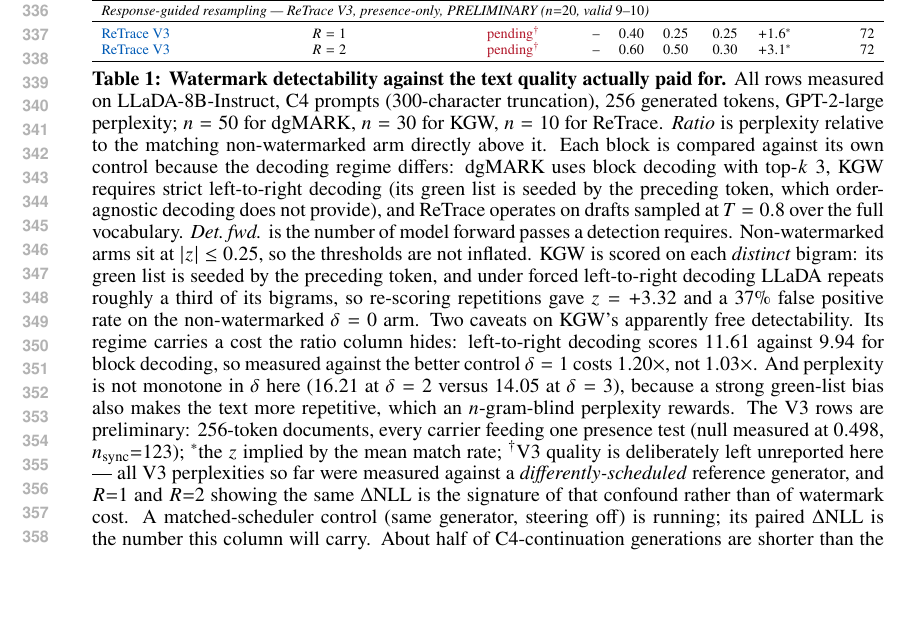
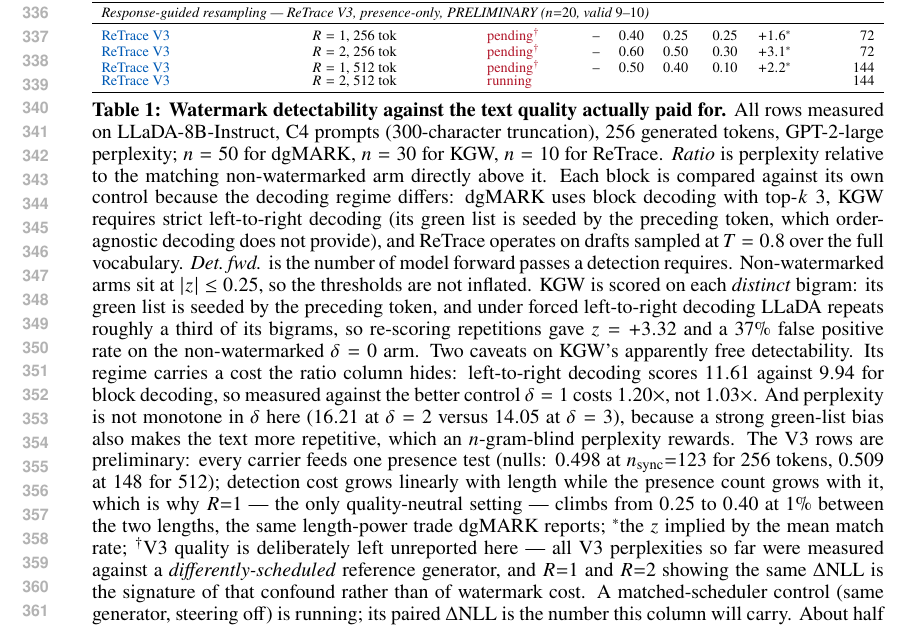
Before and after one commit to ming053l/ReplayMark, a LaTeX paper (paper/main.tex, which reads paper/tables/baseline_table.tex): part of page 7 of 10, cut so that both start at the same text, the shorter picture padded with empty space. Compiled offline with pdfLaTeX.

Commit message:
Table: 512-token V3 rows; R=1 climbs 0.25 -> 0.40 at 1% with zero quality cost
The length lever measured: at R=1, presence-only, TPR@1% rises from 0.25 (256 tokens,
n_sync=123) to 0.40 (512 tokens, n_sync=148), with the null at 0.509 -- the same
TPR-vs-length trade dgMARK reports, and R=1 is the only quality-neutral setting.
Detection cost doubles with length (72 -> 144 sequence evaluations) and the caption
says so. R=2 at 512 running; quality column still pending the matched-scheduler
control.

Co-Authored-By: Claude Opus 5 (1M context) <noreply@anthropic.com>

```diff
--- a/paper/tables/baseline_table.tex
+++ b/paper/tables/baseline_table.tex
@@ -48,8 +48,10 @@ No watermark & $T=0.8$, full vocab & 26.21 & 1.00$\times$ & -- & -- & -- & $-0.0
 \midrule
 \multicolumn{9}{l}{\textit{Response-guided resampling --- ReTrace V3, presence-only, PRELIMINARY ($n{=}20$, valid $9$--$10$)}} \\
 \midrule
-\textcolor{oursemph}{ReTrace V3} & $R=1$ & \textcolor{notmeasured}{pending$^{\dagger}$} & -- & 0.40 & 0.25 & 0.25 & $+1.6^{*}$ & 72 \\
-\textcolor{oursemph}{ReTrace V3} & $R=2$ & \textcolor{notmeasured}{pending$^{\dagger}$} & -- & 0.60 & 0.50 & 0.30 & $+3.1^{*}$ & 72 \\
+\textcolor{oursemph}{ReTrace V3} & $R=1$, 256 tok & \textcolor{notmeasured}{pending$^{\dagger}$} & -- & 0.40 & 0.25 & 0.25 & $+1.6^{*}$ & 72 \\
+\textcolor{oursemph}{ReTrace V3} & $R=2$, 256 tok & \textcolor{notmeasured}{pending$^{\dagger}$} & -- & 0.60 & 0.50 & 0.30 & $+3.1^{*}$ & 72 \\
+\textcolor{oursemph}{ReTrace V3} & $R=1$, 512 tok & \textcolor{notmeasured}{pending$^{\dagger}$} & -- & 0.50 & 0.40 & 0.10 & $+2.2^{*}$ & 144 \\
+\textcolor{oursemph}{ReTrace V3} & $R=2$, 512 tok & \multicolumn{6}{l}{\textcolor{notmeasured}{running}} & 144 \\
 \bottomrule
 \end{tabular}%
 }
@@ -72,8 +74,11 @@ block decoding, so measured against the better control $\delta=1$ costs $1.20\ti
 $1.03\times$. And perplexity is not monotone in $\delta$ here ($16.21$ at $\delta=2$
 versus $14.05$ at $\delta=3$), because a strong green-list bias also makes the text more
 repetitive, which an $n$-gram-blind perplexity rewards. The V3 rows are preliminary:
-$256$-token documents, every carrier feeding one presence test (null measured at $0.498$,
-$n_{\mathrm{sync}}{=}123$); $^{*}$the $z$ implied by the mean match rate; $^{\dagger}$V3
+every carrier feeds one presence test (nulls: $0.498$ at $n_{\mathrm{sync}}{=}123$ for
+$256$ tokens, $0.509$ at $148$ for $512$); detection cost grows linearly with length while
+the presence count grows with it, which is why $R{=}1$ --- the only quality-neutral
+setting --- climbs from $0.25$ to $0.40$ at $1\%$ between the two lengths, the same
+length-power trade dgMARK reports; $^{*}$the $z$ implied by the mean match rate; $^{\dagger}$V3
 quality is deliberately left unreported here --- all V3 perplexities so far were measured
 against a \emph{differently-scheduled} reference generator, and $R{=}1$ and $R{=}2$
 showing the same $\Delta$NLL is the signature of that confound rather than of watermark
```
Also changed, not shown: paper/main.pdf.
